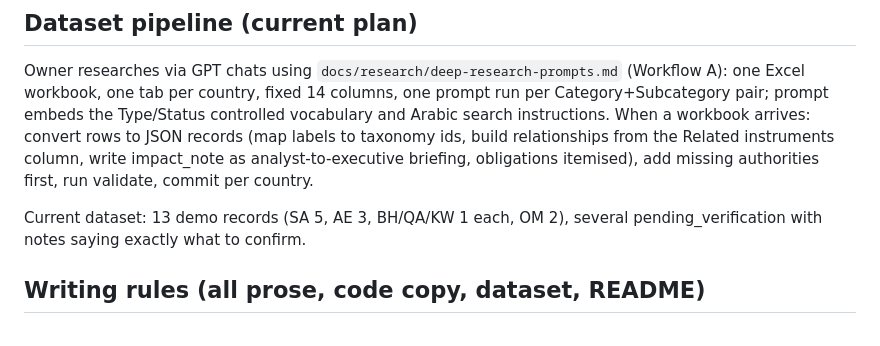
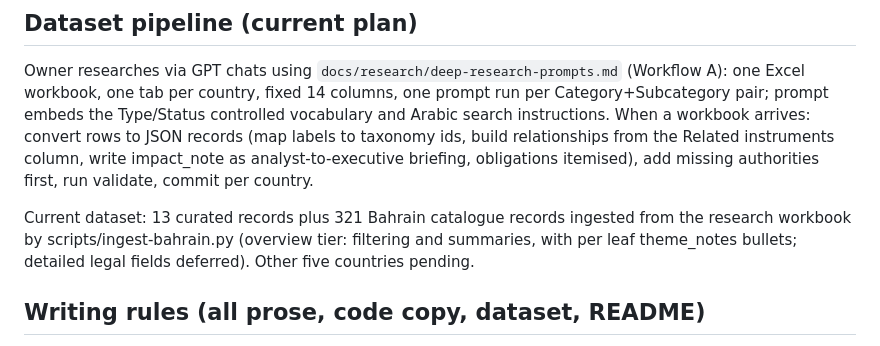
Before and after one commit to ampedfitness/complyr, a Markdown page: CLAUDE.md, the part around the change. Drawn GitHub-style.

Commit message:
docs: record Bahrain catalogue ingestion in handoff notes
Co-Authored-By: Claude Opus 4.8 <noreply@anthropic.com>

```diff
--- a/CLAUDE.md
+++ b/CLAUDE.md
@@ -42,7 +42,7 @@ Astro 6 + React 19 islands, vanilla CSS, no backend. Deploys to GitHub Pages on
 
 Owner researches via GPT chats using `docs/research/deep-research-prompts.md` (Workflow A): one Excel workbook, one tab per country, fixed 14 columns, one prompt run per Category+Subcategory pair; prompt embeds the Type/Status controlled vocabulary and Arabic search instructions. When a workbook arrives: convert rows to JSON records (map labels to taxonomy ids, build relationships from the Related instruments column, write impact_note as analyst-to-executive briefing, obligations itemised), add missing authorities first, run validate, commit per country.
 
-Current dataset: 13 demo records (SA 5, AE 3, BH/QA/KW 1 each, OM 2), several pending_verification with notes saying exactly what to confirm.
+Current dataset: 13 curated records plus 321 Bahrain catalogue records ingested from the research workbook by scripts/ingest-bahrain.py (overview tier: filtering and summaries, with per leaf theme_notes bullets; detailed legal fields deferred). Other five countries pending.
 
 ## Writing rules (all prose, code copy, dataset, README)
 
```
